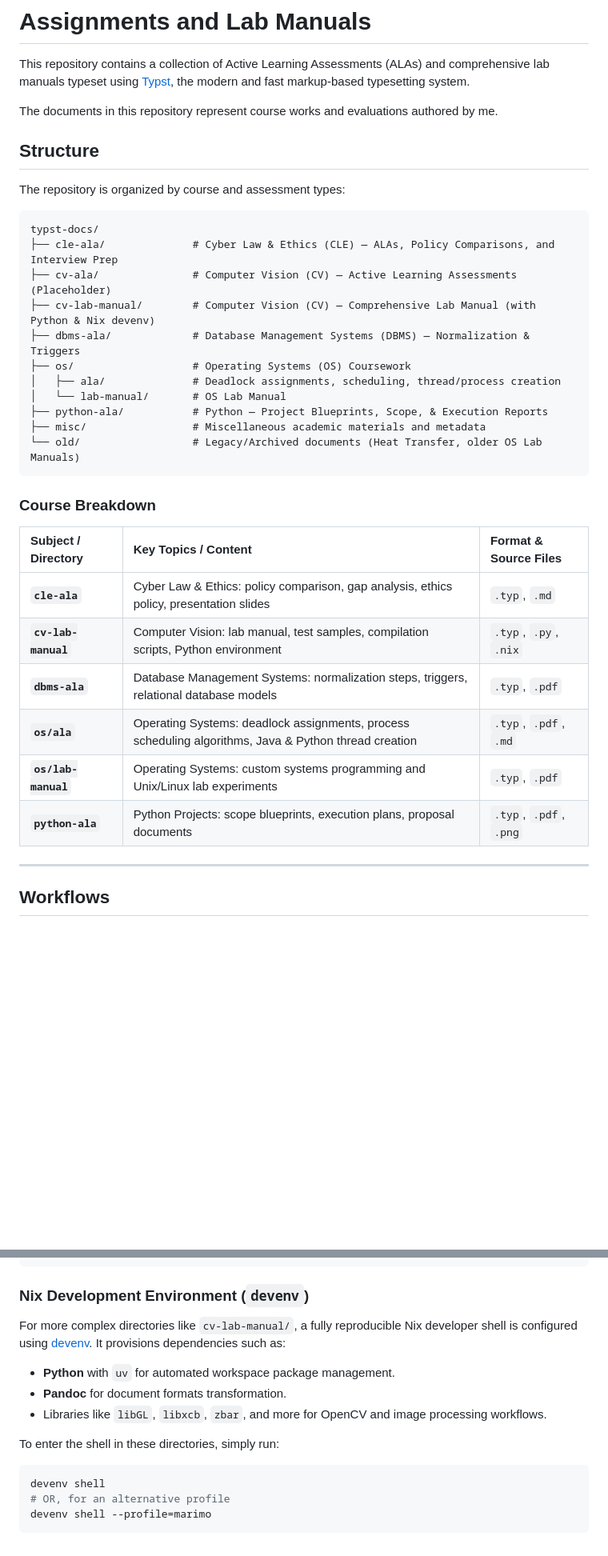
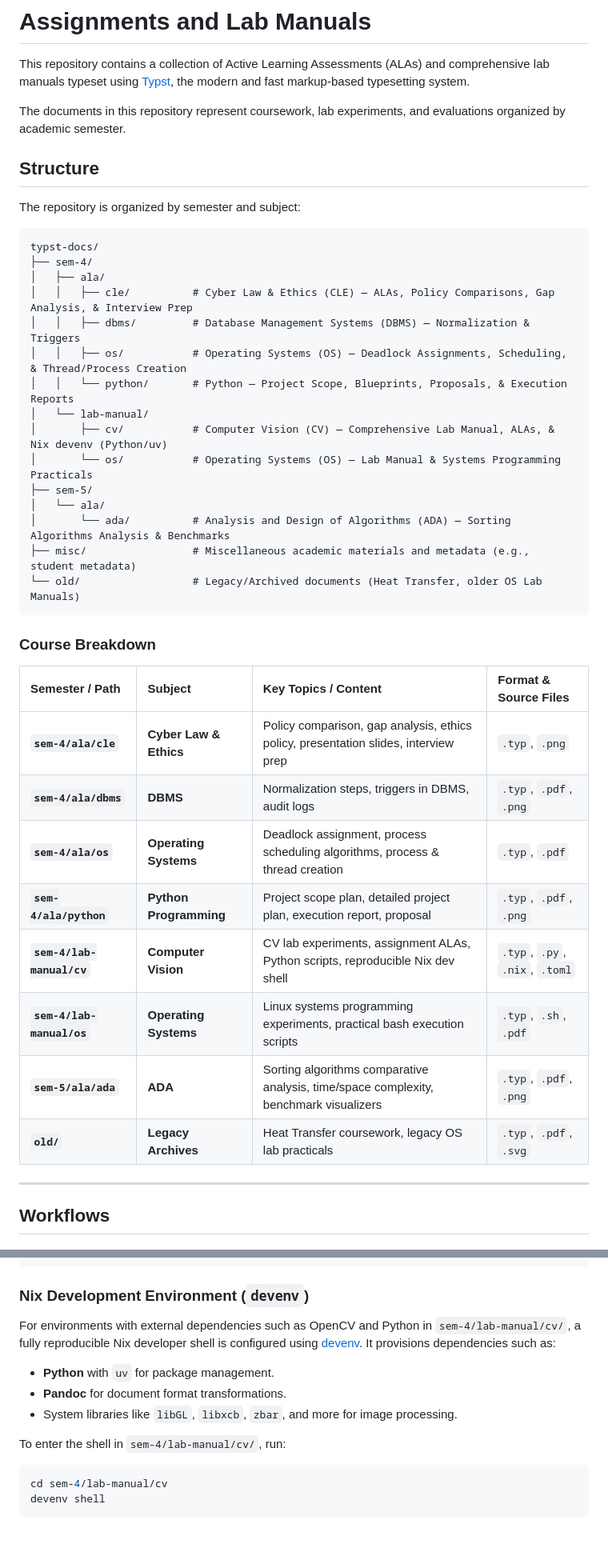
Before and after one commit to fizzflip/typst-docs, a Markdown page: README.md, 2 parts joined by grey strips. Shown at 80% size. Drawn GitHub-style; blank space fills up the shorter version.

Commit message:
update: readme

````diff
--- a/README.md
+++ b/README.md
@@ -2,36 +2,42 @@
 
 This repository contains a collection of Active Learning Assessments (ALAs) and comprehensive lab manuals typeset using [Typst](https://typst.app/), the modern and fast markup-based typesetting system.
 
-The documents in this repository represent course works and evaluations authored by me.
+The documents in this repository represent coursework, lab experiments, and evaluations organized by academic semester.
 
 ## Structure
 
-The repository is organized by course and assessment types:
+The repository is organized by semester and subject:
 
 ```text
 typst-docs/
-├── cle-ala/              # Cyber Law & Ethics (CLE) — ALAs, Policy Comparisons, and Interview Prep
-├── cv-ala/               # Computer Vision (CV) — Active Learning Assessments (Placeholder)
-├── cv-lab-manual/        # Computer Vision (CV) — Comprehensive Lab Manual (with Python & Nix devenv)
-├── dbms-ala/             # Database Management Systems (DBMS) — Normalization & Triggers
-├── os/                   # Operating Systems (OS) Coursework
-│   ├── ala/              # Deadlock assignments, scheduling, thread/process creation
-│   └── lab-manual/       # OS Lab Manual
-├── python-ala/           # Python — Project Blueprints, Scope, & Execution Reports
-├── misc/                 # Miscellaneous academic materials and metadata
+├── sem-4/
+│   ├── ala/
+│   │   ├── cle/          # Cyber Law & Ethics (CLE) — ALAs, Policy Comparisons, Gap Analysis, & Interview Prep
+│   │   ├── dbms/         # Database Management Systems (DBMS) — Normalization & Triggers
+│   │   ├── os/           # Operating Systems (OS) — Deadlock Assignments, Scheduling, & Thread/Process Creation
+│   │   └── python/       # Python — Project Scope, Blueprints, Proposals, & Execution Reports
+│   └── lab-manual/
+│       ├── cv/           # Computer Vision (CV) — Comprehensive Lab Manual, ALAs, & Nix devenv (Python/uv)
+│       └── os/           # Operating Systems (OS) — Lab Manual & Systems Programming Practicals
+├── sem-5/
+│   └── ala/
+│       └── ada/          # Analysis and Design of Algorithms (ADA) — Sorting Algorithms Analysis & Benchmarks
+├── misc/                 # Miscellaneous academic materials and metadata (e.g., student metadata)
 └── old/                  # Legacy/Archived documents (Heat Transfer, older OS Lab Manuals)
 ```
 
 ### Course Breakdown
 
-| Subject / Directory | Key Topics / Content | Format & Source Files |
-| :--- | :--- | :--- |
-| **`cle-ala`** | Cyber Law & Ethics: policy comparison, gap analysis, ethics policy, presentation slides | `.typ`, `.md` |
-| **`cv-lab-manual`** | Computer Vision: lab manual, test samples, compilation scripts, Python environment | `.typ`, `.py`, `.nix` |
-| **`dbms-ala`** | Database Management Systems: normalization steps, triggers, relational database models | `.typ`, `.pdf` |
-| **`os/ala`** | Operating Systems: deadlock assignments, process scheduling algorithms, Java & Python thread creation | `.typ`, `.pdf`, `.md` |
-| **`os/lab-manual`** | Operating Systems: custom systems programming and Unix/Linux lab experiments | `.typ`, `.pdf` |
-| **`python-ala`** | Python Projects: scope blueprints, execution plans, proposal documents | `.typ`, `.pdf`, `.png` |
+| Semester / Path | Subject | Key Topics / Content | Format & Source Files |
+| :--- | :--- | :--- | :--- |
+| **`sem-4/ala/cle`** | **Cyber Law & Ethics** | Policy comparison, gap analysis, ethics policy, presentation slides, interview prep | `.typ`, `.png` |
+| **`sem-4/ala/dbms`** | **DBMS** | Normalization steps, triggers in DBMS, audit logs | `.typ`, `.pdf`, `.png` |
+| **`sem-4/ala/os`** | **Operating Systems** | Deadlock assignment, process scheduling algorithms, process & thread creation | `.typ`, `.pdf` |
+| **`sem-4/ala/python`** | **Python Programming** | Project scope plan, detailed project plan, execution report, proposal | `.typ`, `.pdf`, `.png` |
+| **`sem-4/lab-manual/cv`** | **Computer Vision** | CV lab experiments, assignment ALAs, Python scripts, reproducible Nix dev shell | `.typ`, `.py`, `.nix`, `.toml` |
+| **`sem-4/lab-manual/os`** | **Operating Systems** | Linux systems programming experiments, practical bash execution scripts | `.typ`, `.sh`, `.pdf` |
+| **`sem-5/ala/ada`** | **ADA** | Sorting algorithms comparative analysis, time/space complexity, benchmark visualizers | `.typ`, `.pdf`, `.png` |
+| **`old/`** | **Legacy Archives** | Heat Transfer coursework, legacy OS lab practicals | `.typ`, `.pdf`, `.svg` |
 
 ---
 
@@ -51,16 +57,15 @@ typst watch path/to/document.typ
 
 ### Nix Development Environment (`devenv`)
 
-For more complex directories like `cv-lab-manual/`, a fully reproducible Nix developer shell is configured using [devenv](https://devenv.sh/). It provisions dependencies such as:
+For environments with external dependencies such as OpenCV and Python in `sem-4/lab-manual/cv/`, a fully reproducible Nix developer shell is configured using [devenv](https://devenv.sh/). It provisions dependencies such as:
 
-- **Python** with `uv` for automated workspace package management.
-- **Pandoc** for document formats transformation.
-- Libraries like `libGL`, `libxcb`, `zbar`, and more for OpenCV and image processing workflows.
+- **Python** with `uv` for package management.
+- **Pandoc** for document format transformations.
+- System libraries like `libGL`, `libxcb`, `zbar`, and more for image processing.
 
-To enter the shell in these directories, simply run:
+To enter the shell in `sem-4/lab-manual/cv/`, run:
 
 ```bash
+cd sem-4/lab-manual/cv
 devenv shell
-# OR, for an alternative profile
-devenv shell --profile=marimo
 ```
````
Also changed, not shown: other parts of README.md (+1 -1 lines).
